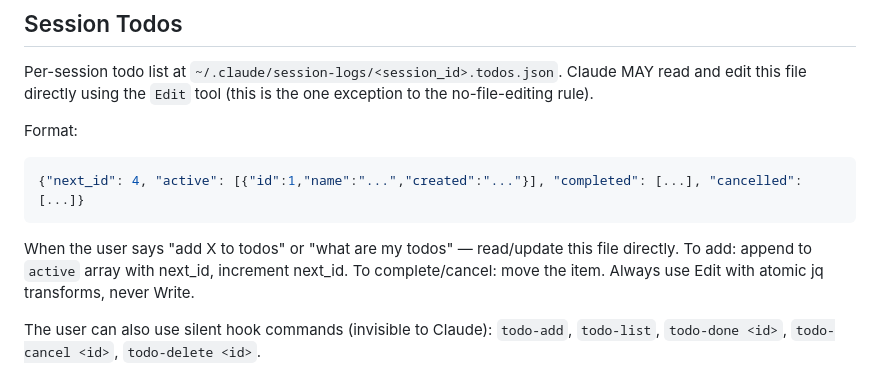
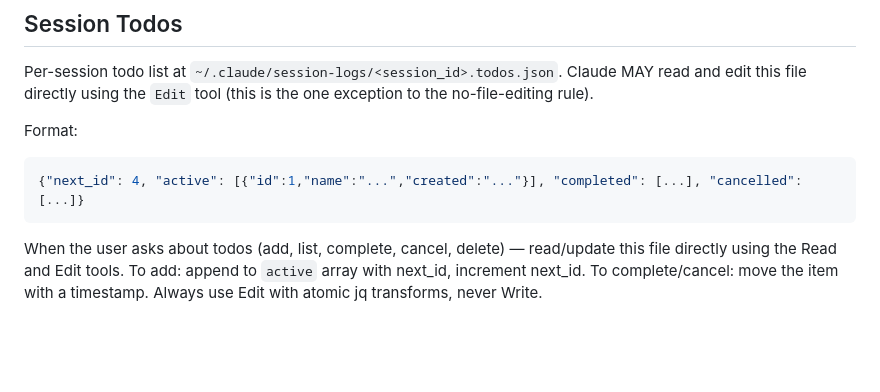
Before and after one commit to henrygilbert22/ai-agent-tools, a Markdown page: claude/CLAUDE.md, the part around the change. Rendered like a GitHub page; blank space fills up the shorter version.

Commit message:
Todos: Claude reads/edits file directly, no mention of hook commands

````diff
--- a/claude/CLAUDE.md
+++ b/claude/CLAUDE.md
@@ -111,6 +111,4 @@ Format:
 {"next_id": 4, "active": [{"id":1,"name":"...","created":"..."}], "completed": [...], "cancelled": [...]}
 ```
 
-When the user says "add X to todos" or "what are my todos" — read/update this file directly. To add: append to `active` array with next_id, increment next_id. To complete/cancel: move the item. Always use Edit with atomic jq transforms, never Write.
-
-The user can also use silent hook commands (invisible to Claude): `todo-add`, `todo-list`, `todo-done <id>`, `todo-cancel <id>`, `todo-delete <id>`.
+When the user asks about todos (add, list, complete, cancel, delete) — read/update this file directly using the Read and Edit tools. To add: append to `active` array with next_id, increment next_id. To complete/cancel: move the item with a timestamp. Always use Edit with atomic jq transforms, never Write.
````
